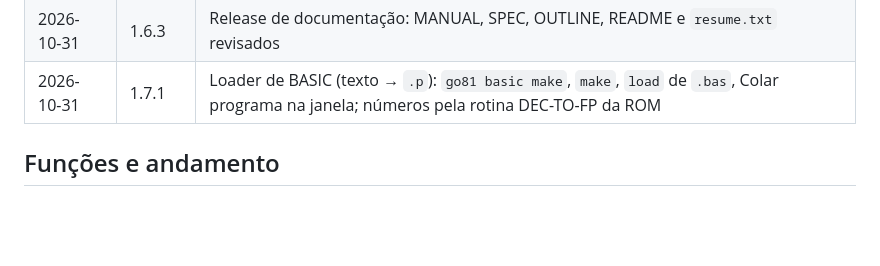
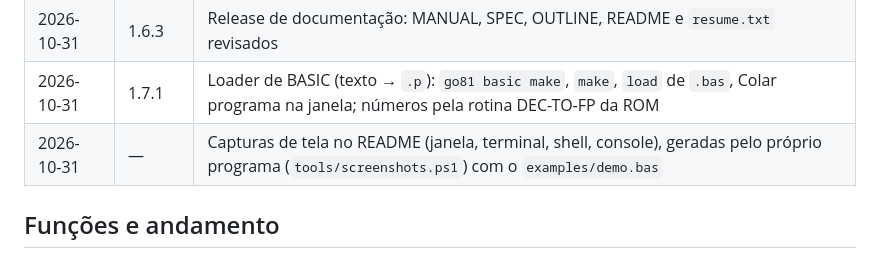
Before and after one commit to wilsonpilon/go81, a Markdown page: OUTLINE.md, the part around the change. Rendered like a GitHub page; blank space fills up the shorter version.

```diff
--- a/OUTLINE.md
+++ b/OUTLINE.md
@@ -61,6 +61,7 @@ compatível com o ZRCP (decisões D-12 a D-18). Material de referência listado
 | 2026-10-31 | 1.6.2 | Lister de BASIC (`go81 basic list`, `list`, `view-basic`), tela em BMP/PBM/TXT, colar texto na janela, CI no GitHub Actions |
 | 2026-10-31 | 1.6.3 | Release de documentação: MANUAL, SPEC, OUTLINE, README e `resume.txt` revisados |
 | 2026-10-31 | 1.7.1 | Loader de BASIC (texto → `.p`): `go81 basic make`, `make`, `load` de `.bas`, Colar programa na janela; números pela rotina DEC-TO-FP da ROM |
+| 2026-10-31 | — | Capturas de tela no README (janela, terminal, shell, console), geradas pelo próprio programa (`tools/screenshots.ps1`) com o `examples/demo.bas` |
 
 ## Funções e andamento
 
```
Also changed, not shown: README.md (+28 -0 lines), docs/img/gui-console.png (added), docs/img/gui.png (added), docs/img/shell.png (added), docs/img/tui.png (added), 7 other files.
